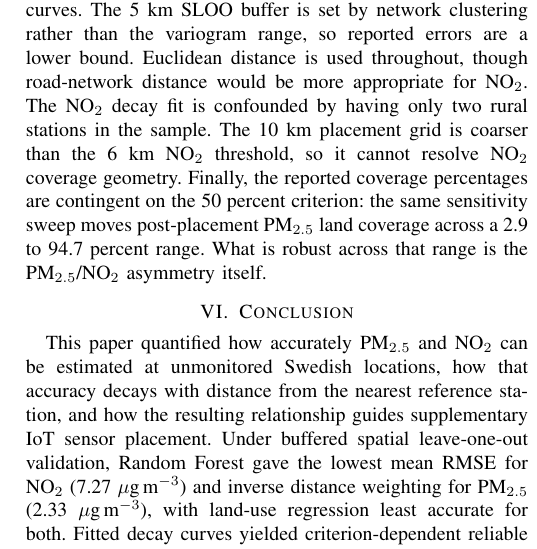
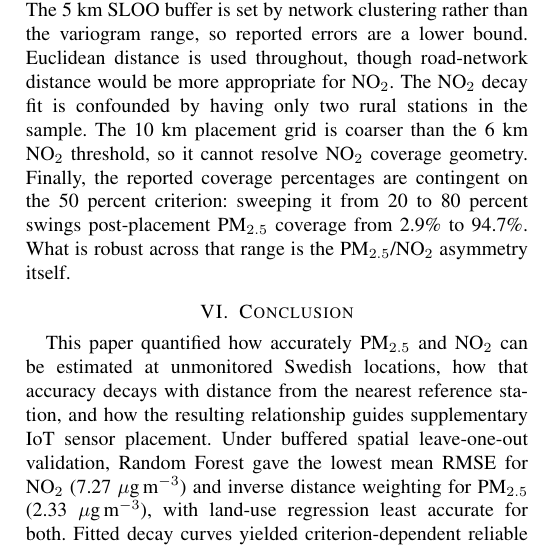
Before and after one commit to azizf1987/masters-thesis, a LaTeX paper (writing/IEEE-conference.tex): part of one column of page 5 of 5, cut so that both start at the same text. Compiled offline with pdfLaTeX.

Commit message:
IEEE paper: reword PM2.5 coverage-sensitivity sentence
Discussion limitations: state the 20-80 percent criterion sweep -> 2.9 to
94.7 percent coverage swing more directly.

Co-Authored-By: Claude Sonnet 5 <noreply@anthropic.com>
Claude-Session: https://claude.ai/code/session_01TYqEQeJ4nzkbF1P1LeZ26z

```diff
--- a/writing/IEEE-conference.tex
+++ b/writing/IEEE-conference.tex
@@ -468,9 +468,9 @@ is used throughout, though road-network distance would be more appropriate for
 NO$_2$. The NO$_2$ decay fit is confounded by having only two rural stations
 in the sample. The 10~km placement grid is coarser than the 6~km NO$_2$
 threshold, so it cannot resolve NO$_2$ coverage geometry. Finally, the
-reported coverage percentages are contingent on the 50~percent criterion: the
-same sensitivity sweep moves post-placement PM$_{2.5}$ land coverage across a
-2.9 to 94.7~percent range. What is robust across that range is the
+reported coverage percentages are contingent on the 50~percent criterion:
+sweeping it from 20 to 80~percent swings post-placement PM$_{2.5}$ coverage
+from 2.9\% to 94.7\%. What is robust across that range is the
 PM$_{2.5}$/NO$_2$ asymmetry itself.
 
 \section{Conclusion}
```
